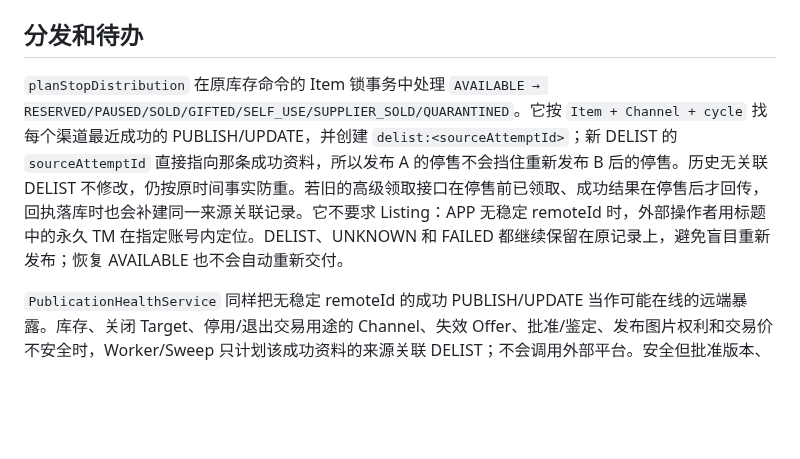
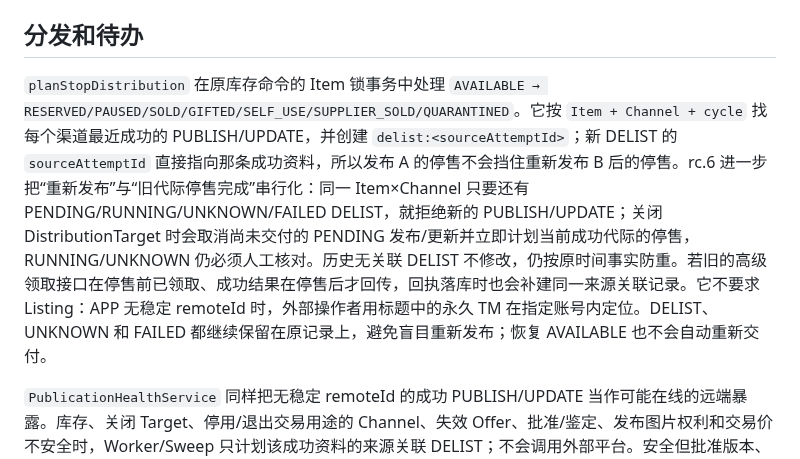
Before and after one commit to BA7IEE/tome-workbench, a Markdown page: docs/REAL-OPERATIONS.md, the part around the change. Drawn GitHub-style; blank space fills up the shorter version.

Commit message:
docs: record rc6 real-operation generation barrier

```diff
--- a/docs/REAL-OPERATIONS.md
+++ b/docs/REAL-OPERATIONS.md
@@ -16,7 +16,7 @@ Readiness、预览、PublishingDraft、UsePackage 创建和有效包校验共享
 
 ## 分发和待办
 
-`planStopDistribution` 在原库存命令的 Item 锁事务中处理 `AVAILABLE → RESERVED/PAUSED/SOLD/GIFTED/SELF_USE/SUPPLIER_SOLD/QUARANTINED`。它按 `Item + Channel + cycle` 找每个渠道最近成功的 PUBLISH/UPDATE，并创建 `delist:<sourceAttemptId>`；新 DELIST 的 `sourceAttemptId` 直接指向那条成功资料，所以发布 A 的停售不会挡住重新发布 B 后的停售。历史无关联 DELIST 不修改，仍按原时间事实防重。若旧的高级领取接口在停售前已领取、成功结果在停售后才回传，回执落库时也会补建同一来源关联记录。它不要求 Listing：APP 无稳定 remoteId 时，外部操作者用标题中的永久 TM 在指定账号内定位。DELIST、UNKNOWN 和 FAILED 都继续保留在原记录上，避免盲目重新发布；恢复 AVAILABLE 也不会自动重新交付。
+`planStopDistribution` 在原库存命令的 Item 锁事务中处理 `AVAILABLE → RESERVED/PAUSED/SOLD/GIFTED/SELF_USE/SUPPLIER_SOLD/QUARANTINED`。它按 `Item + Channel + cycle` 找每个渠道最近成功的 PUBLISH/UPDATE，并创建 `delist:<sourceAttemptId>`；新 DELIST 的 `sourceAttemptId` 直接指向那条成功资料，所以发布 A 的停售不会挡住重新发布 B 后的停售。rc.6 进一步把“重新发布”与“旧代际停售完成”串行化：同一 Item×Channel 只要还有 PENDING/RUNNING/UNKNOWN/FAILED DELIST，就拒绝新的 PUBLISH/UPDATE；关闭 DistributionTarget 时会取消尚未交付的 PENDING 发布/更新并立即计划当前成功代际的停售，RUNNING/UNKNOWN 仍必须人工核对。历史无关联 DELIST 不修改，仍按原时间事实防重。若旧的高级领取接口在停售前已领取、成功结果在停售后才回传，回执落库时也会补建同一来源关联记录。它不要求 Listing：APP 无稳定 remoteId 时，外部操作者用标题中的永久 TM 在指定账号内定位。DELIST、UNKNOWN 和 FAILED 都继续保留在原记录上，避免盲目重新发布；恢复 AVAILABLE 也不会自动重新交付。
 
 `PublicationHealthService` 同样把无稳定 remoteId 的成功 PUBLISH/UPDATE 当作可能在线的远端暴露。库存、关闭 Target、停用/退出交易用途的 Channel、失效 Offer、批准/鉴定、发布图片权利和交易价不安全时，Worker/Sweep 只计划该成功资料的来源关联 DELIST；不会调用外部平台。安全但批准版本、渠道价、文案或图片变化时标为待更新。UsePackage 的七天 TTL 仍拦住新的交付，但不单独让成功发布待更新；回收站先本地取消未交付 PENDING，仍可能在线或未完成停售的记录一律阻止删除。
 
```
